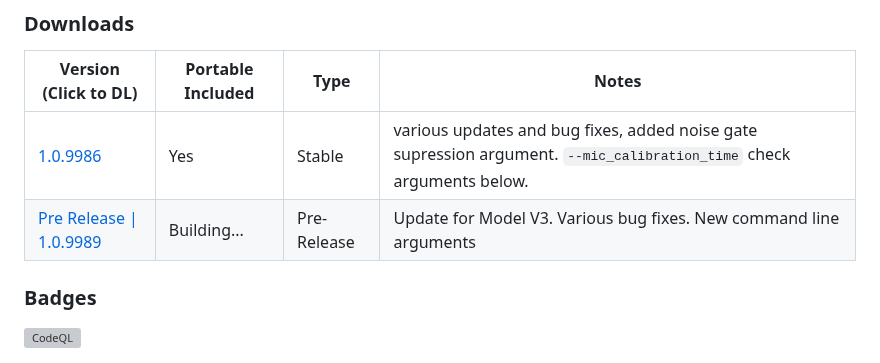
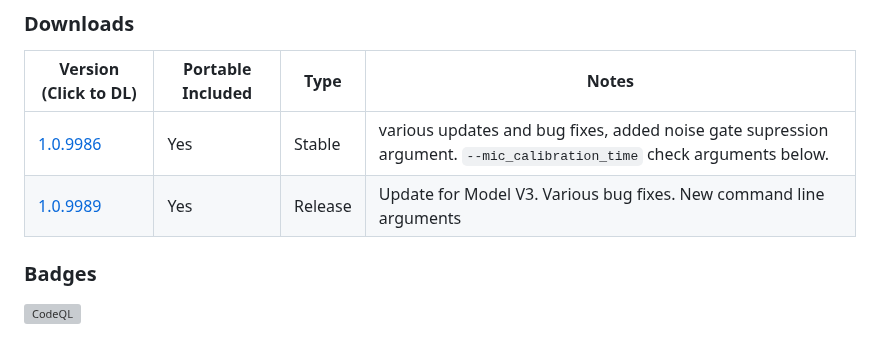
Before and after one commit to cyberofficial/Synthalingua, a Markdown page: README.md, the part around the change. Rendered like a GitHub page; grey boxes are pictures that could not be loaded.

```diff
--- a/README.md
+++ b/README.md
@@ -18,8 +18,8 @@ Learn about it here: [https://jb.gg/OpenSourceSupport](https://jb.gg/OpenSourceS
 ### Downloads
 | Version (Click to DL)                                                           | Portable Included | Type | Notes                                                                                                                |
 |---------------------------------------------------------------------------------|-------------------| ---- |----------------------------------------------------------------------------------------------------------------------|
-| [1.0.9986](https://github.com/cyberofficial/Synthalingua/releases/tag/1.0.9986) | Yes               | Stable | various updates and bug fixes, added noise gate supression argument. `--mic_calibration_time` check arguments below. |
-| [Pre Release \| 1.0.9989](https://github.com/cyberofficial/Synthalingua/releases/tag/1.0.9989) | Building...       | Pre-Release | Update for Model V3. Various bug fixes. New command line arguments                                                   |
+| [1.0.9986](https://github.com/cyberofficial/Synthalingua/releases/tag/1.0.9986) | Yes | Stable | various updates and bug fixes, added noise gate supression argument. `--mic_calibration_time` check arguments below. |
+| [1.0.9989](https://github.com/cyberofficial/Synthalingua/releases/tag/1.0.9989) | Yes | Release | Update for Model V3. Various bug fixes. New command line arguments                                                   |
 
 ### Badges
 [![CodeQL](https://github.com/cyberofficial/Synthalingua/actions/workflows/codeql.yml/badge.svg)](https://github.com/cyberofficial/Synthalingua/actions/workflows/codeql.yml)
```
